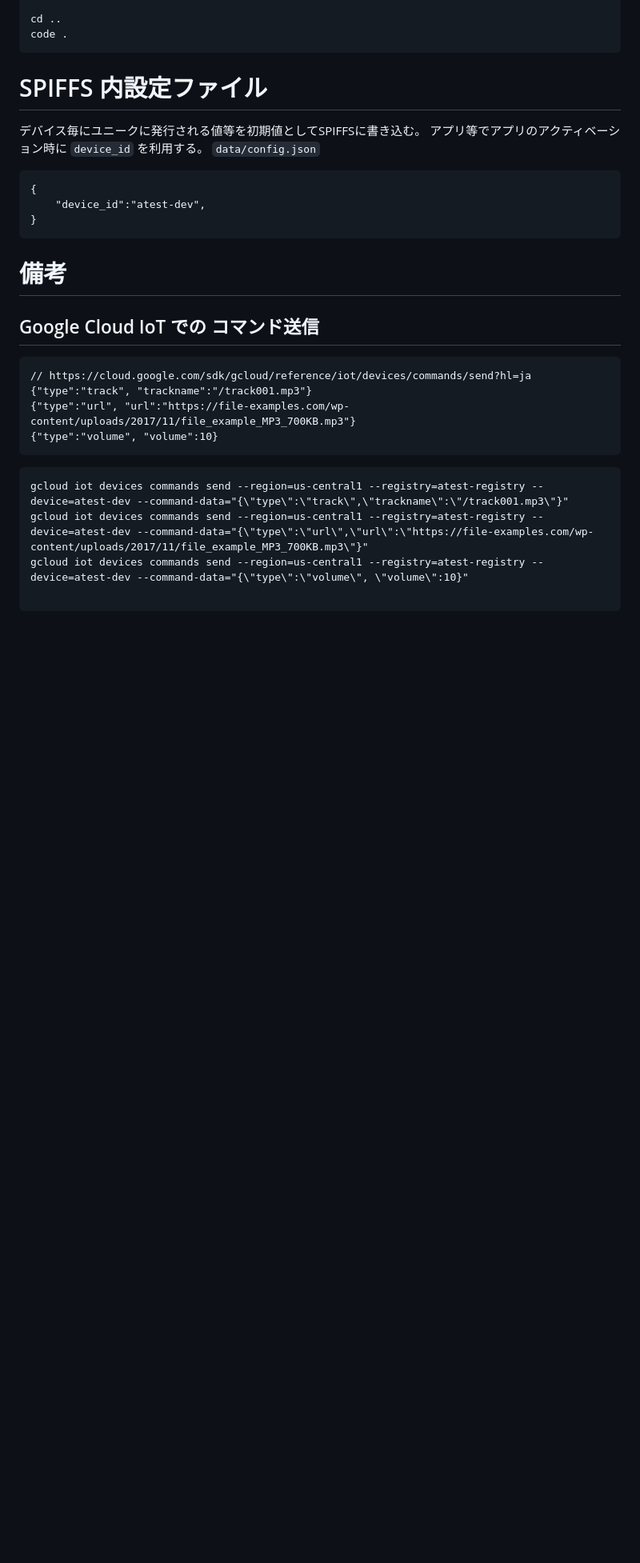
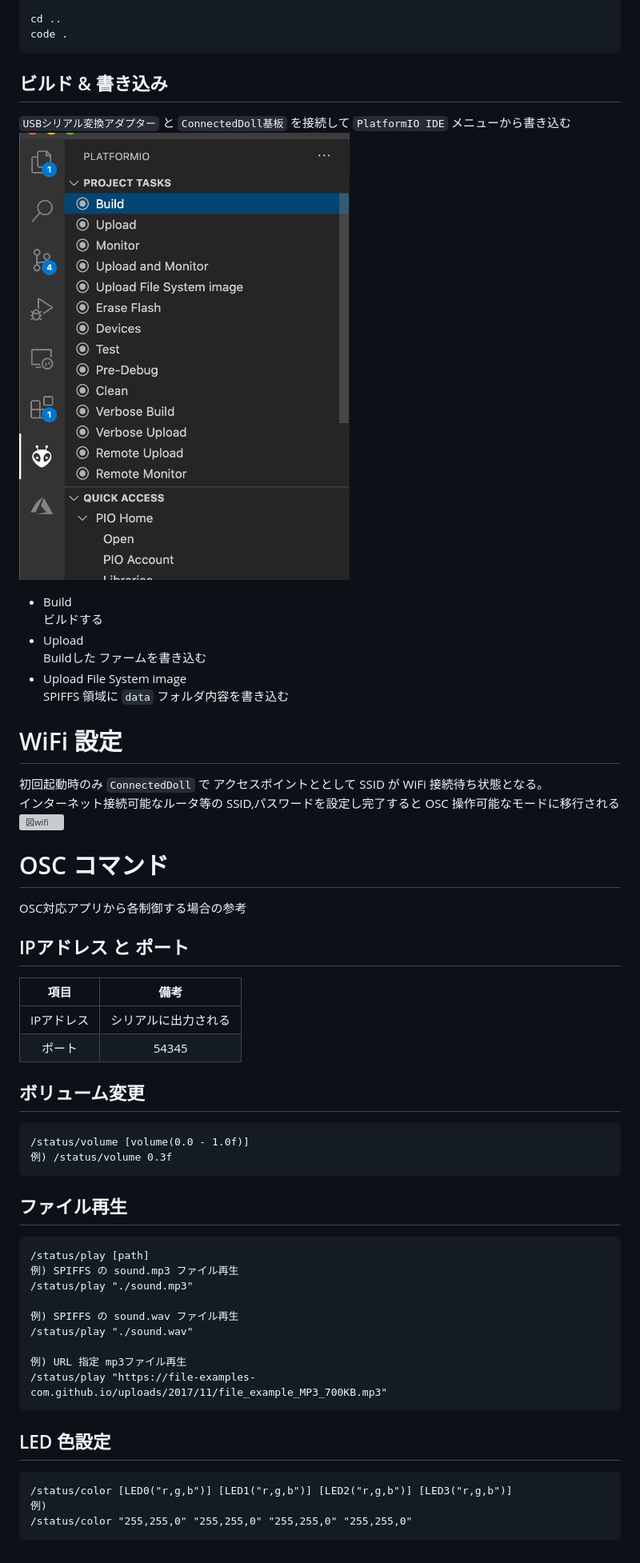
Before and after one commit to DimUrm/firmware, a Markdown page: README.md, the part around the change printed below. Shown: that part at 80% size. Drawn GitHub-style; pictures changed too: doc/build.png (added); blank space fills up the shorter version; grey boxes are pictures that could not be loaded.

````diff
--- a/README.md
+++ b/README.md
@@ -41,30 +49,55 @@ git clone git@github.com:256dpi/arduino-mqtt.git
 cd ..
 code .
 ```
+## ビルド & 書き込み
+`USBシリアル変換アダプター` と `ConnectedDoll基板` を接続して `PlatformIO IDE` メニューから書き込む
+![図Build](./doc/build.png)
+- Build
+ビルドする
+- Upload
+Buildした ファームを書き込む
+- Upload File System image
+SPIFFS 領域に `data` フォルダ内容を書き込む
 
-# SPIFFS 内設定ファイル
-デバイス毎にユニークに発行される値等を初期値としてSPIFFSに書き込む。
-アプリ等でアプリのアクティベーション時に `device_id` を利用する。
-`data/config.json`
+# WiFi 設定
+初回起動時のみ `ConnectedDoll` で アクセスポイントととして SSID が WiFi 接続待ち状態となる。
+インターネット接続可能なルータ等の SSID,パスワードを設定し完了すると OSC 操作可能なモードに移行される
+![図wifi](./doc/wifi.png)
+
+# OSC コマンド
+OSC対応アプリから各制御する場合の参考
+
+## IPアドレス と ポート
+|項目|備考|
+|:--:|:--:|
+|IPアドレス| シリアルに出力される |
+|ポート| 54345 |
+
+## ボリューム変更
+
 ```
-{
-    "device_id":"atest-dev",
-}
+/status/volume [volume(0.0 - 1.0f)]
+例) /status/volume 0.3f
 ```
 
-# 備考
-## Google Cloud IoT での コマンド送信
+## ファイル再生
 
 ```
-// https://cloud.google.com/sdk/gcloud/reference/iot/devices/commands/send?hl=ja
-{"type":"track", "trackname":"/track001.mp3"}
-{"type":"url", "url":"https://file-examples.com/wp-content/uploads/2017/11/file_example_MP3_700KB.mp3"}
-{"type":"volume", "volume":10}
+/status/play [path]
+例) SPIFFS の sound.mp3 ファイル再生
+/status/play "./sound.mp3"
+
+例) SPIFFS の sound.wav ファイル再生
+/status/play "./sound.wav"
+
+例) URL 指定 mp3ファイル再生
+/status/play "https://file-examples-com.github.io/uploads/2017/11/file_example_MP3_700KB.mp3"
 ```
 
-```
-gcloud iot devices commands send --region=us-central1 --registry=atest-registry --device=atest-dev --command-data="{\"type\":\"track\",\"trackname\":\"/track001.mp3\"}"
-gcloud iot devices commands send --region=us-central1 --registry=atest-registry --device=atest-dev --command-data="{\"type\":\"url\",\"url\":\"https://file-examples.com/wp-content/uploads/2017/11/file_example_MP3_700KB.mp3\"}"
-gcloud iot devices commands send --region=us-central1 --registry=atest-registry --device=atest-dev --command-data="{\"type\":\"volume\", \"volume\":10}"
+## LED 色設定
 
 ```
+/status/color [LED0("r,g,b")] [LED1("r,g,b")] [LED2("r,g,b")] [LED3("r,g,b")]
+例)
+/status/color "255,255,0" "255,255,0" "255,255,0" "255,255,0"
+```
````
Also changed, not shown: other parts of README.md (+15 -7 lines), 2 other files.
